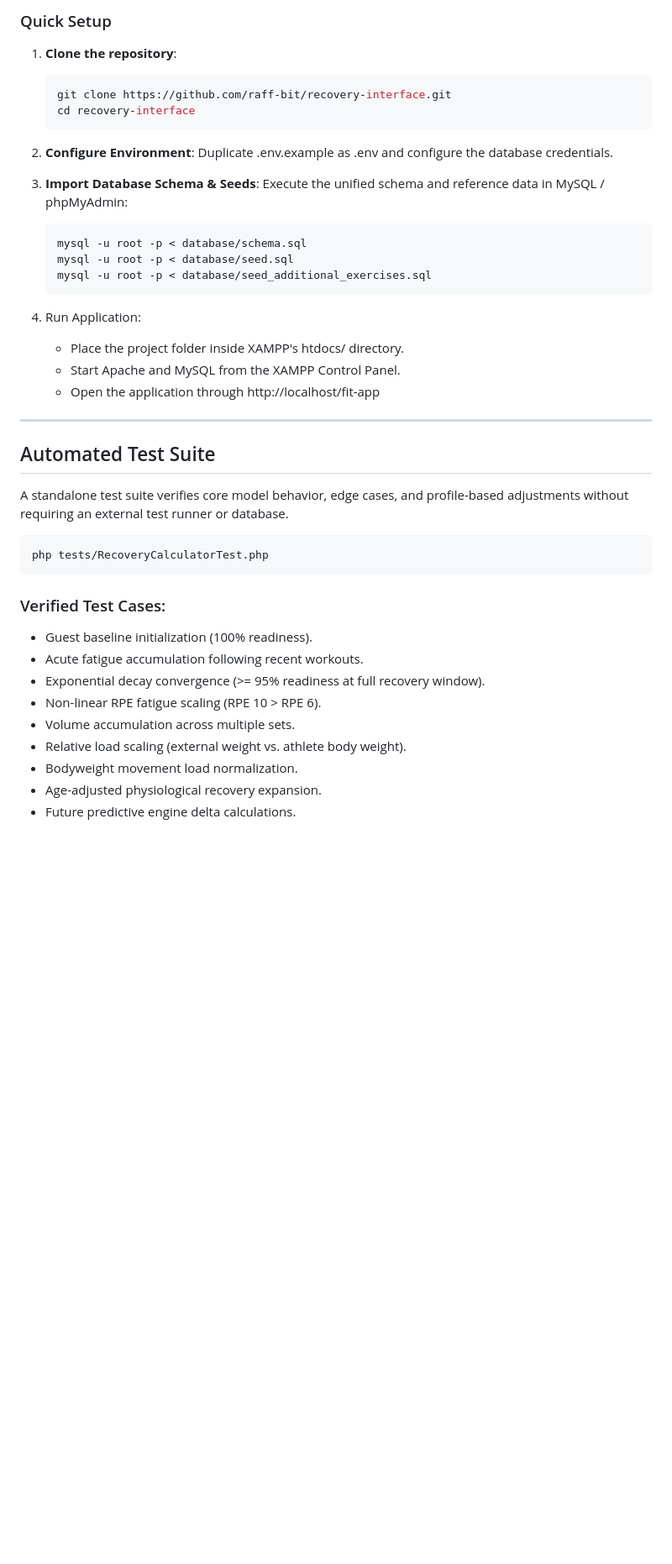
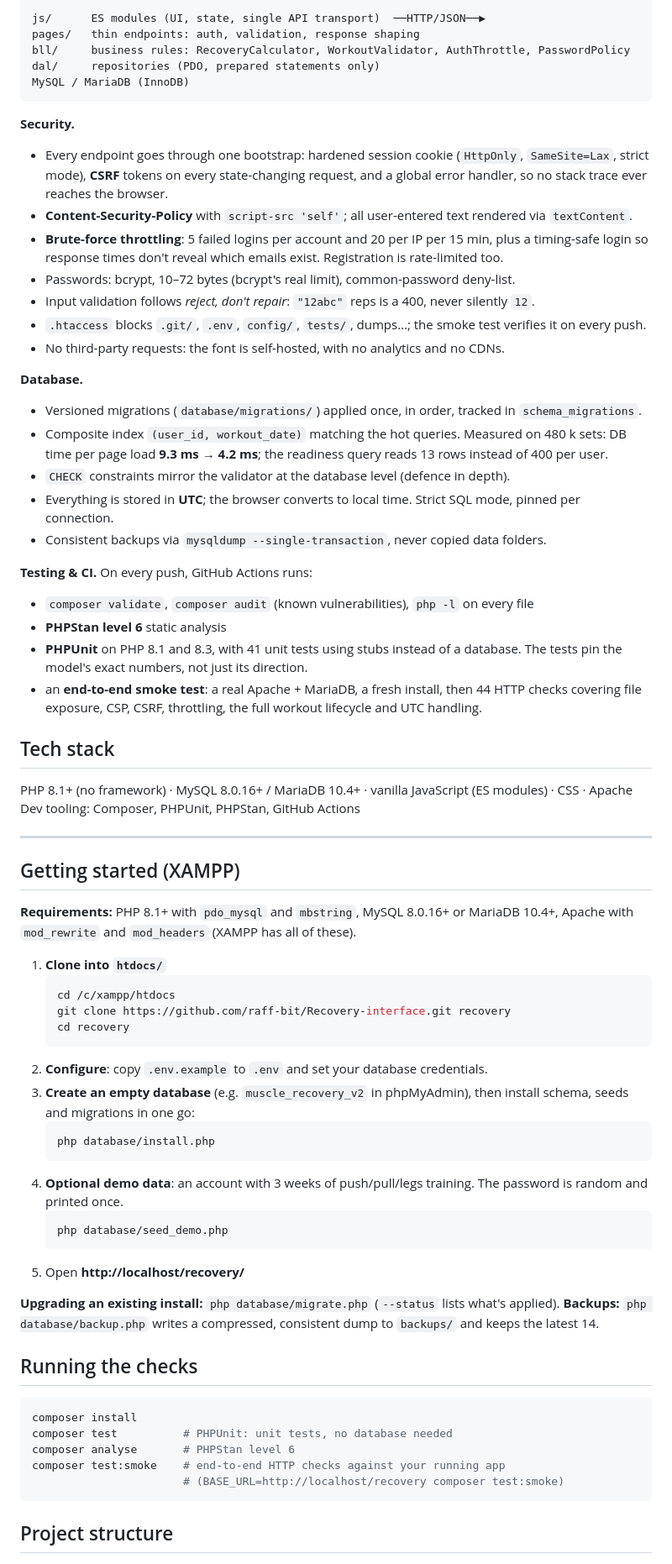
Before and after one commit to raff-bit/Recovery-interface, a Markdown page: README.md, the part around one of its changes. Shown at 84% size. GitHub-like rendering; blank space fills up the shorter version.

````diff
--- a/README.md
+++ b/README.md
@@ -55,47 +51,74 @@ The application follows a layered, three-tier-inspired architecture that separat
 
-### Quick Setup
+```
+js/      ES modules (UI, state, single API transport)  ──HTTP/JSON──▶
+pages/   thin endpoints: auth, validation, response shaping
+bll/     business rules: RecoveryCalculator, WorkoutValidator, AuthThrottle, PasswordPolicy
+dal/     repositories (PDO, prepared statements only)
+MySQL / MariaDB (InnoDB)
+```
 
-1. **Clone the repository**:
-   ```bash
-   git clone https://github.com/raff-bit/recovery-interface.git
-   cd recovery-interface
-   ```
+**Security.**
+- Every endpoint goes through one bootstrap: hardened session cookie (`HttpOnly`, `SameSite=Lax`, strict mode), **CSRF** tokens on every state-changing request, and a global error handler, so no stack trace ever reaches the browser.
+- **Content-Security-Policy** with `script-src 'self'`; all user-entered text rendered via `textContent`.
+- **Brute-force throttling**: 5 failed logins per account and 20 per IP per 15 min, plus a timing-safe login so response times don't reveal which emails exist. Registration is rate-limited too.
+- Passwords: bcrypt, 10–72 bytes (bcrypt's real limit), common-password deny-list.
+- Input validation follows *reject, don't repair*: `"12abc"` reps is a 400, never silently `12`.
+- `.htaccess` blocks `.git/`, `.env`, `config/`, `tests/`, dumps…; the smoke test verifies it on every push.
+- No third-party requests: the font is self-hosted, with no analytics and no CDNs.
 
-2. **Configure Environment**:
-   Duplicate .env.example as .env and configure the database credentials.
+**Database.**
+- Versioned migrations (`database/migrations/`) applied once, in order, tracked in `schema_migrations`.
+- Composite index `(user_id, workout_date)` matching the hot queries. Measured on 480 k sets: DB time per page load **9.3 ms → 4.2 ms**; the readiness query reads 13 rows instead of 400 per user.
+- `CHECK` constraints mirror the validator at the database level (defence in depth).
+- Everything is stored in **UTC**; the browser converts to local time. Strict SQL mode, pinned per connection.
+- Consistent backups via `mysqldump --single-transaction`, never copied data folders.
 
+**Testing & CI.** On every push, GitHub Actions runs:
+- `composer validate`, `composer audit` (known vulnerabilities), `php -l` on every file
+- **PHPStan level 6** static analysis
+- **PHPUnit** on PHP 8.1 and 8.3, with 41 unit tests using stubs instead of a database. The tests pin the model's exact numbers, not just its direction.
+- an **end-to-end smoke test**: a real Apache + MariaDB, a fresh install, then 44 HTTP checks covering file exposure, CSP, CSRF, throttling, the full workout lifecycle and UTC handling.
 
-3. **Import Database Schema & Seeds**:
-   Execute the unified schema and reference data in MySQL / phpMyAdmin:
-   ```bash
-   mysql -u root -p < database/schema.sql
-   mysql -u root -p < database/seed.sql
-   mysql -u root -p < database/seed_additional_exercises.sql
-   ```
+## Tech stack
 
-4. Run Application:
-   - Place the project folder inside XAMPP's htdocs/ directory.
-   - Start Apache and MySQL from the XAMPP Control Panel.
-   - Open the application through http://localhost/fit-app
+PHP 8.1+ (no framework) · MySQL 8.0.16+ / MariaDB 10.4+ · vanilla JavaScript (ES modules) · CSS · Apache
+Dev tooling: Composer, PHPUnit, PHPStan, GitHub Actions
 
 ---
 
-## Automated Test Suite
+## Getting started (XAMPP)
 
-A standalone test suite verifies core model behavior, edge cases, and profile-based adjustments without requiring an external test runner or database.
+**Requirements:** PHP 8.1+ with `pdo_mysql` and `mbstring`, MySQL 8.0.16+ or MariaDB 10.4+, Apache with `mod_rewrite` and `mod_headers` (XAMPP has all of these).
+
+1. **Clone into `htdocs/`**
+   ```bash
+   cd /c/xampp/htdocs
+   git clone https://github.com/raff-bit/Recovery-interface.git recovery
+   cd recovery
+   ```
+2. **Configure**: copy `.env.example` to `.env` and set your database credentials.
+3. **Create an empty database** (e.g. `muscle_recovery_v2` in phpMyAdmin), then install schema, seeds and migrations in one go:
+   ```bash
+   php database/install.php
+   ```
+4. **Optional demo data**: an account with 3 weeks of push/pull/legs training. The password is random and printed once.
+   ```bash
+   php database/seed_demo.php
+   ```
+5. Open **http://localhost/recovery/**
+
+**Upgrading an existing install:** `php database/migrate.php` (`--status` lists what's applied).
+**Backups:** `php database/backup.php` writes a compressed, consistent dump to `backups/` and keeps the latest 14.
+
+## Running the checks
 
 ```bash
-php tests/RecoveryCalculatorTest.php
+composer install
+composer test          # PHPUnit: unit tests, no database needed
+composer analyse       # PHPStan level 6
+composer test:smoke    # end-to-end HTTP checks against your running app
+                       # (BASE_URL=http://localhost/recovery composer test:smoke)
 ```
 
-### Verified Test Cases:
-* Guest baseline initialization (100% readiness).
-* Acute fatigue accumulation following recent workouts.
-* Exponential decay convergence (>= 95% readiness at full recovery window).
-* Non-linear RPE fatigue scaling (RPE 10 > RPE 6).
-* Volume accumulation across multiple sets.
-* Relative load scaling (external weight vs. athlete body weight).
-* Bodyweight movement load normalization.
-* Age-adjusted physiological recovery expansion.
-* Future predictive engine delta calculations.
+## Project structure
 
````
Also changed, not shown: other parts of README.md (+61 -46 lines), PRIVACY.md (added, +39 -0 lines), docs/screenshots/mobile.png (added), docs/screenshots/planner.png (added), docs/screenshots/progress.png (added), docs/screenshots/readiness.png (added), 3 other files.
